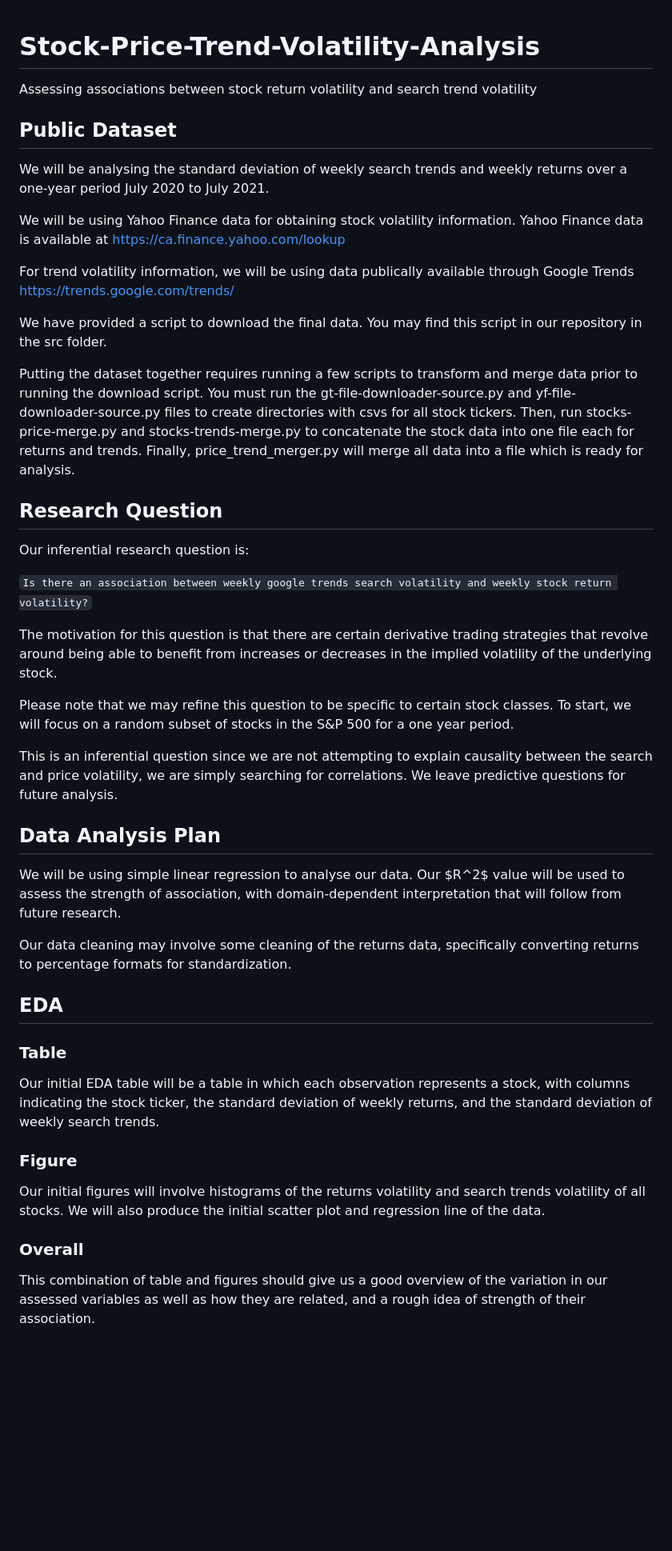
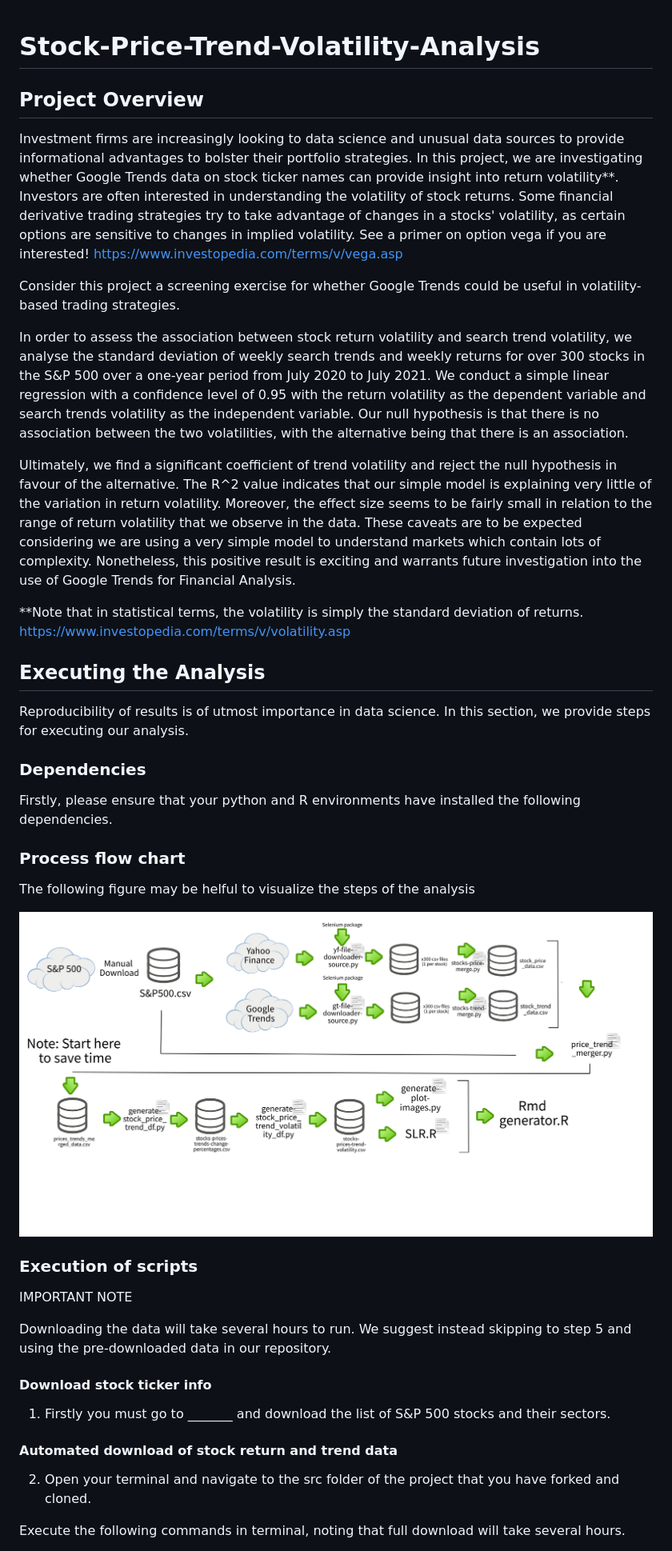
Before and after one commit to UBC-MDS/Stock-Price-Trend-Volatility-Analysis, a Markdown page: README.md, the part around the change printed below. Shown: that part at 80% size. GitHub-like rendering; pictures changed too: doc/processing-flowchart.png (added); blank space fills up the shorter version.

````diff
--- a/README.md
+++ b/README.md
@@ -1,46 +1,44 @@
 # Stock-Price-Trend-Volatility-Analysis
-Assessing associations between stock return volatility and search trend volatility
 
-## Public Dataset
+## Project Overview
 
-We will be analysing the standard deviation of weekly search trends and weekly returns over a one-year period July 2020 to July 2021.
+Investment firms are increasingly looking to data science and unusual data sources to provide informational advantages to bolster their portfolio strategies. In this project, we are investigating whether Google Trends data on stock ticker names can provide insight into return volatility**. Investors are often interested in understanding the volatility of stock returns. Some financial derivative trading strategies try to take advantage of changes in a stocks' volatility, as certain options are sensitive to changes in implied volatility. See a primer on option vega if you are interested! <https://www.investopedia.com/terms/v/vega.asp>
 
-We will be using Yahoo Finance data for obtaining stock volatility information. Yahoo Finance data is available at https://ca.finance.yahoo.com/lookup
+Consider this project a screening exercise for whether Google Trends could be useful in volatility-based trading strategies.
 
-For trend volatility information, we will be using data publically available through Google Trends https://trends.google.com/trends/
+In order to assess the association between stock return volatility and search trend volatility, we analyse the standard deviation of weekly search trends and weekly returns for over 300 stocks in the S&P 500 over a one-year period from July 2020 to July 2021. We conduct a simple linear regression with a confidence level of 0.95 with the return volatility as the dependent variable and search trends volatility as the independent variable. Our null hypothesis is that there is no association between the two volatilities, with the alternative being that there is an association.
 
-We have provided a script to download the final data. You may find this script in our repository in the src folder.
+Ultimately, we find a significant coefficient of trend volatility and reject the null hypothesis in favour of the alternative. The R^2 value indicates that our simple model is explaining very little of the variation in return volatility. Moreover, the effect size seems to be fairly small in relation to the range of return volatility that we observe in the data. These caveats are to be expected considering we are using a very simple model to understand markets which contain lots of complexity. Nonetheless, this positive result is exciting and warrants future investigation into the use of Google Trends for Financial Analysis.
 
-Putting the dataset together requires running a few scripts to transform and merge data prior to running the download script. You must run the gt-file-downloader-source.py and yf-file-downloader-source.py files to create directories with csvs for all stock tickers. Then, run stocks-price-merge.py and stocks-trends-merge.py to concatenate the stock data into one file each for returns and trends. Finally, price_trend_merger.py will merge all data into a file which is ready for analysis.
+**Note that in statistical terms, the volatility is simply the standard deviation of returns. <https://www.investopedia.com/terms/v/volatility.asp>
 
-## Research Question
+## Executing the Analysis
 
-Our inferential research question is:
+Reproducibility of results is of utmost importance in data science. In this section, we provide steps for executing our analysis.
 
-```Is there an association between weekly google trends search volatility and weekly stock return volatility?```
+### Dependencies
 
-The motivation for this question is that there are certain derivative trading strategies that revolve around being able to benefit from increases or decreases in the implied volatility of the underlying stock.
+Firstly, please ensure that your python and R environments have installed the following dependencies.
 
-Please note that we may refine this question to be specific to certain stock classes. To start, we will focus on a random subset of stocks in the S&P 500 for a one year period.
+### Process flow chart
 
-This is an inferential question since we are not attempting to explain causality between the search and price volatility, we are simply searching for correlations. We leave predictive questions for future analysis.
+The following figure may be helful to visualize the steps of the analysis
 
-## Data Analysis Plan
+![Flow chart](doc/processing-flowchart.png)
 
-We will be using simple linear regression to analyse our data. Our $R^2$ value will be used to assess the strength of association, with domain-dependent interpretation that will follow from future research.
+### Execution of scripts
 
-Our data cleaning may involve some cleaning of the returns data, specifically converting returns to percentage formats for standardization.
+IMPORTANT NOTE
 
-## EDA
-### Table
+Downloading the data will take several hours to run. We suggest instead skipping to step 5 and using the pre-downloaded data in our repository.
 
-Our initial EDA table will be a table in which each observation represents a stock, with columns indicating the stock ticker, the standard deviation of weekly returns, and the standard deviation of weekly search trends.
+#### Download stock ticker info
 
-### Figure
+1. Firstly you must go to _______ and download the list of S&P 500 stocks and their sectors.
 
-Our initial figures will involve histograms of the returns volatility and search trends volatility of all stocks. We will also produce the initial scatter plot and regression line of the data.
+#### Automated download of stock return and trend data
 
-### Overall
+2. Open your terminal and navigate to the src folder of the project that you have forked and cloned.
 
-This combination of table and figures should give us a good overview of the variation in our assessed variables as well as how they are related, and a rough idea of strength of their association.
+Execute the following commands in terminal, noting that full download will take several hours.
 
````
Also changed, not shown: other parts of README.md (+40 -2 lines).
